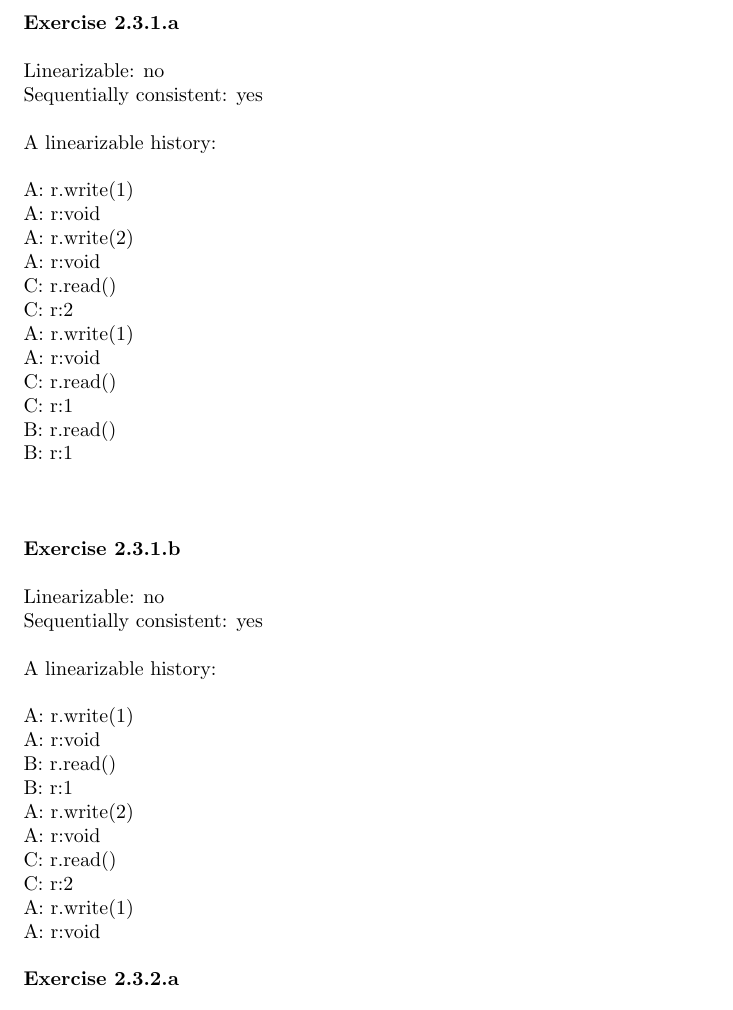
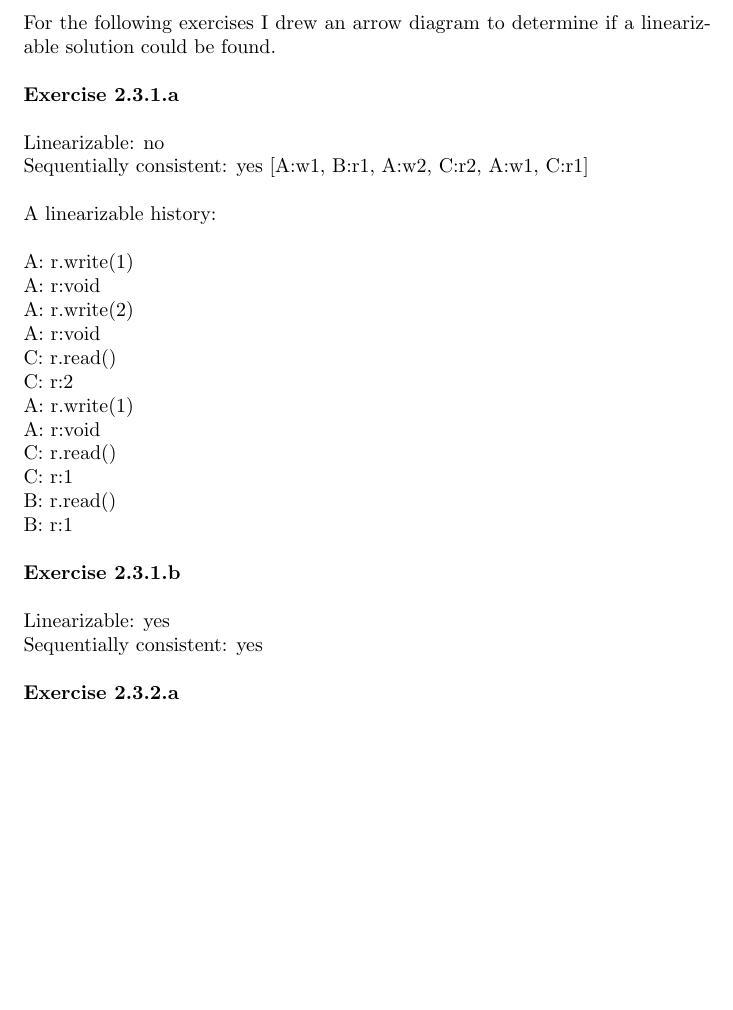
Before and after one commit to Benji19967/unine_concurrency, a LaTeX document (reports/ex2.tex): part of page 3 of 4, cut at the place of the change, the shorter picture padded with empty space. Compiled offline with pdfLaTeX.

Commit message:
fix: better report

```diff
--- a/reports/ex2.tex
+++ b/reports/ex2.tex
@@ -68,9 +68,11 @@ Implemented a read-write lock that respects FIFO order. Is is however not reentr
 \\ \\ \\ \\ \\ \\
+
+For the following exercises I drew an arrow diagram to determine if a linearizable solution could be found. \\
 
 \noindent \textbf{Exercise 2.3.1.a} \\
 
-\noindent Linearizable: no \\
-Sequentially consistent: yes \\
+\noindent Linearizable: no\\
+Sequentially consistent: yes [A:w1, B:r1, A:w2, C:r2, A:w1, C:r1]\\
 
 \noindent A linearizable history: \\
 
@@ -85,26 +87,12 @@ A: r:void \\
 C: r.read() \\
 C: r:1 \\
 B: r.read() \\
-B: r:1 \\ \\ \\
+B: r:1 \\
 
 \noindent \textbf{Exercise 2.3.1.b} \\
 
-\noindent Linearizable: no \\
+\noindent Linearizable: yes \\
 Sequentially consistent: yes \\
-
-\noindent A linearizable history: \\
-
-A: r.write(1) \\
-A: r:void \\
-B: r.read() \\
-B: r:1 \\
-A: r.write(2) \\
-A: r:void \\
-C: r.read() \\
-C: r:2 \\
-A: r.write(1) \\
-A: r:void \\
-
 
 \noindent \textbf{Exercise 2.3.2.a} \\
 
```
Also changed, not shown: reports/ex2.pdf, reports/ex2.tex (4 more changed lines), 1 other file.
